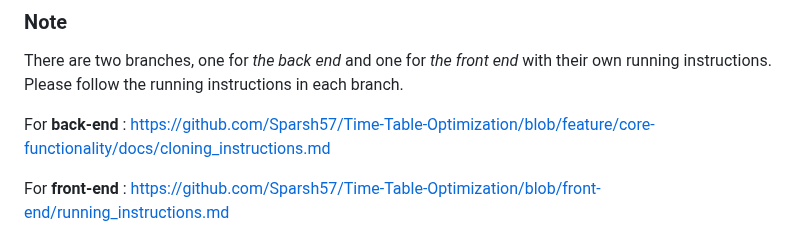
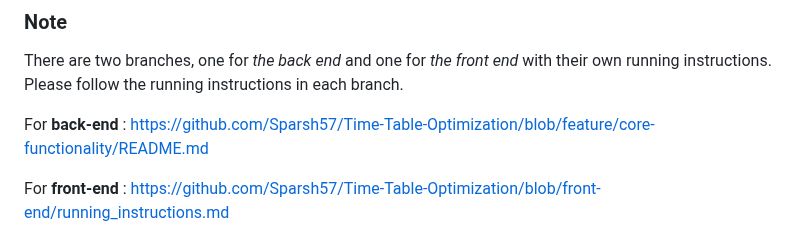
Before and after one commit to Sparsh57/Time-Table-Optimization, a Markdown page: README.md, the part around the change. Rendered like a GitHub page.

```diff
--- a/README.md
+++ b/README.md
@@ -4,7 +4,7 @@
 ### Note
 There are two branches, one for *the back end* and one for *the front end* with their own running instructions. Please follow the running instructions in each branch.
 
-For **back-end** : [https://github.com/Sparsh57/Time-Table-Optimization/blob/feature/core-functionality/docs/cloning_instructions.md](url)
+For **back-end** : [https://github.com/Sparsh57/Time-Table-Optimization/blob/feature/core-functionality/README.md](url)
 
 For **front-end** : [https://github.com/Sparsh57/Time-Table-Optimization/blob/front-end/running_instructions.md](url)
 
```
